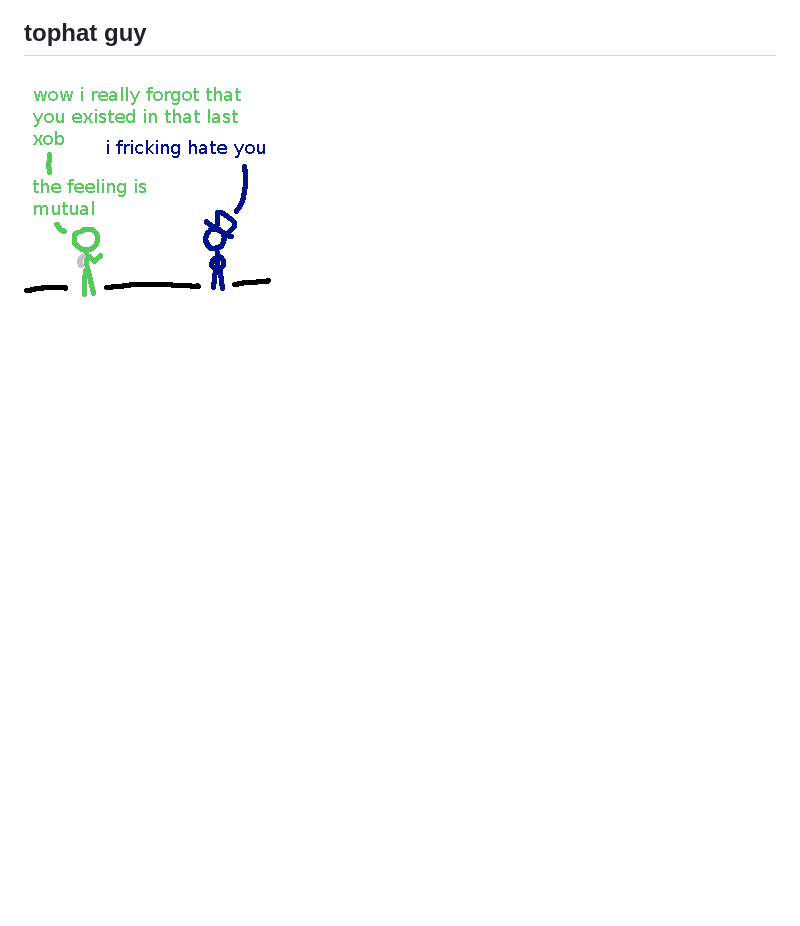
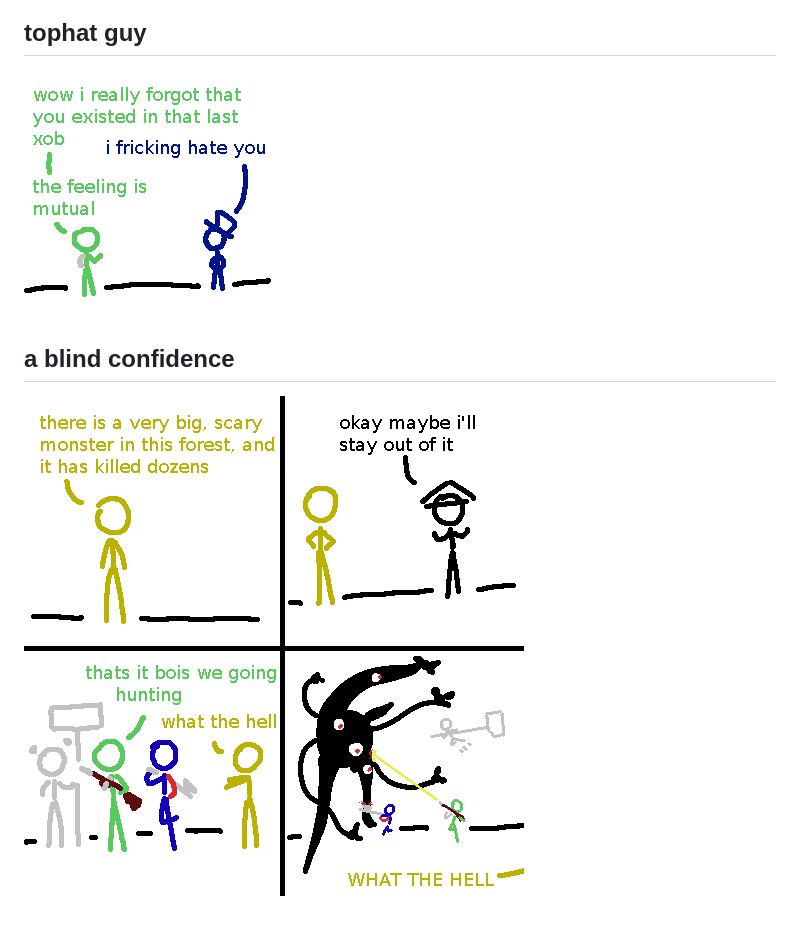
Before and after one commit to spicata/xob, a Markdown page: xob6.md, the part around the change. GitHub-like rendering; pictures changed too: assets/monkemode.png (added); blank space fills up the shorter version.

Commit message:
monke mode

```diff
--- a/xob6.md
+++ b/xob6.md
@@ -85,3 +85,7 @@ latex:
 ## tophat guy
 
 ![navy](assets/navy.png)
+
+## a blind confidence
+
+![monkemode](assets/monkemode.png)
```
Also changed, not shown: 1 other file.
